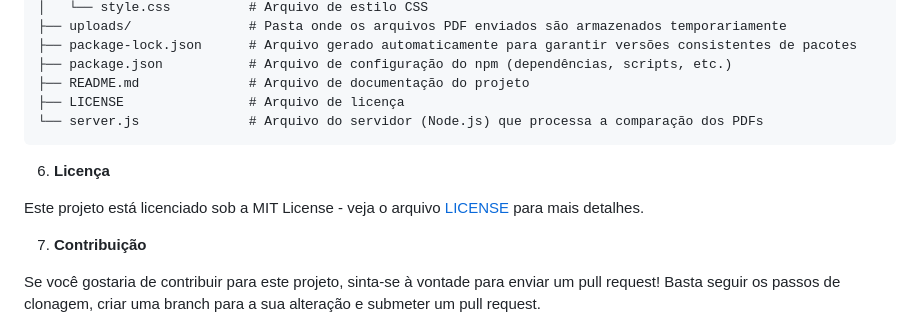
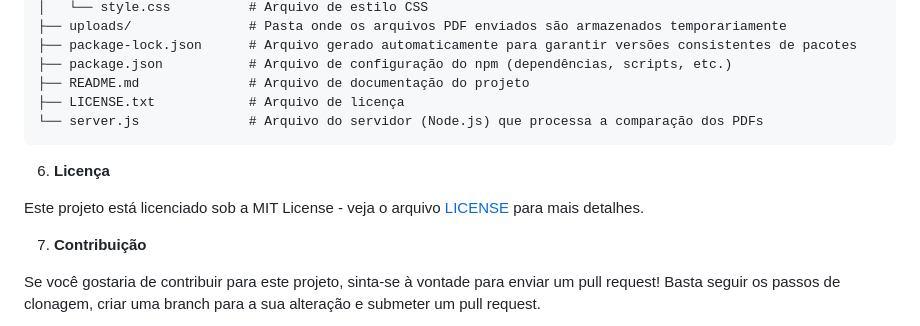
Before and after one commit to MarceloMederi/comparador-pdf-node, a Markdown page: README.md, the part around the change printed below. Rendered like a GitHub page.

Commit message:
Inserido o arquivo da licença MIT

````diff
--- a/README.md
+++ b/README.md
@@ -69,7 +69,7 @@ COMPARADOR-PDF-NODE/
 ├── package-lock.json      # Arquivo gerado automaticamente para garantir versões consistentes de pacotes
 ├── package.json           # Arquivo de configuração do npm (dependências, scripts, etc.)
 ├── README.md              # Arquivo de documentação do projeto
-├── LICENSE                # Arquivo de licença
+├── LICENSE.txt            # Arquivo de licença
 └── server.js              # Arquivo do servidor (Node.js) que processa a comparação dos PDFs
 ```
 
````
Also changed, not shown: other parts of README.md (+1 -1 lines).
